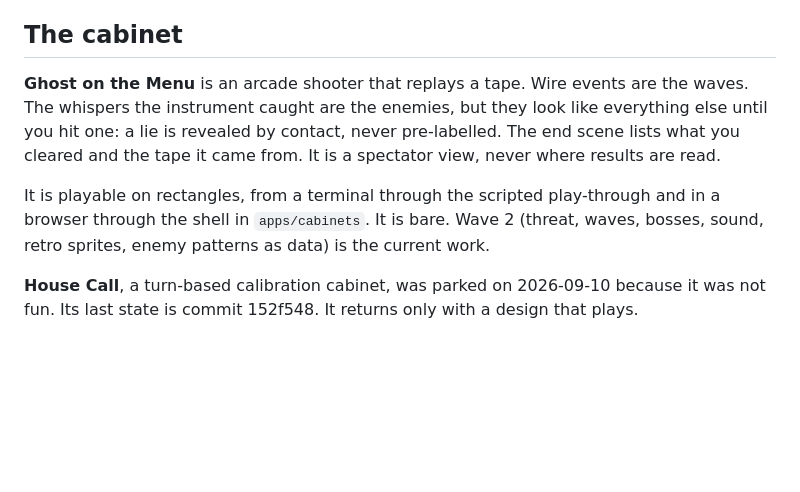
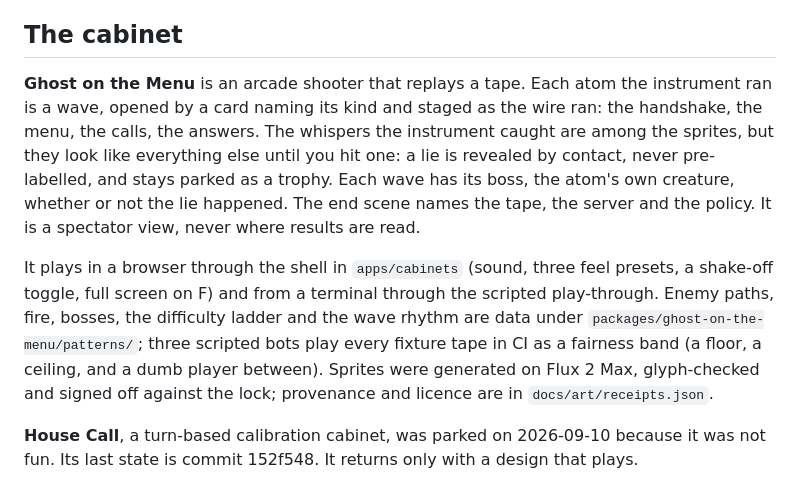
Before and after one commit to mcp-tool-shop-org/mcp-arcade-cabinets, a Markdown page: README.md, the part around the change. GitHub-like rendering; blank space fills up the shorter version.

Commit message:
docs: README and HANDOFF at the landed state after the wave card and the answers
Co-Authored-By: Claude Fable 5.1 <noreply@anthropic.com>

```diff
--- a/README.md
+++ b/README.md
@@ -6,9 +6,9 @@ The instrument keeps the tape and scores the wire. The cabinets read that tape a
 
 ## The cabinet
 
-**Ghost on the Menu** is an arcade shooter that replays a tape. Wire events are the waves. The whispers the instrument caught are the enemies, but they look like everything else until you hit one: a lie is revealed by contact, never pre-labelled. The end scene lists what you cleared and the tape it came from. It is a spectator view, never where results are read.
+**Ghost on the Menu** is an arcade shooter that replays a tape. Each atom the instrument ran is a wave, opened by a card naming its kind and staged as the wire ran: the handshake, the menu, the calls, the answers. The whispers the instrument caught are among the sprites, but they look like everything else until you hit one: a lie is revealed by contact, never pre-labelled, and stays parked as a trophy. Each wave has its boss, the atom's own creature, whether or not the lie happened. The end scene names the tape, the server and the policy. It is a spectator view, never where results are read.
 
-It is playable on rectangles, from a terminal through the scripted play-through and in a browser through the shell in `apps/cabinets`. It is bare. Wave 2 (threat, waves, bosses, sound, retro sprites, enemy patterns as data) is the current work.
+It plays in a browser through the shell in `apps/cabinets` (sound, three feel presets, a shake-off toggle, full screen on F) and from a terminal through the scripted play-through. Enemy paths, fire, bosses, the difficulty ladder and the wave rhythm are data under `packages/ghost-on-the-menu/patterns/`; three scripted bots play every fixture tape in CI as a fairness band (a floor, a ceiling, and a dumb player between). Sprites were generated on Flux 2 Max, glyph-checked and signed off against the lock; provenance and licence are in `docs/art/receipts.json`.
 
 **House Call**, a turn-based calibration cabinet, was parked on 2026-09-10 because it was not fun. Its last state is commit 152f548. It returns only with a design that plays.
 
```
Also changed, not shown: HANDOFF.md (+3 -3 lines).
